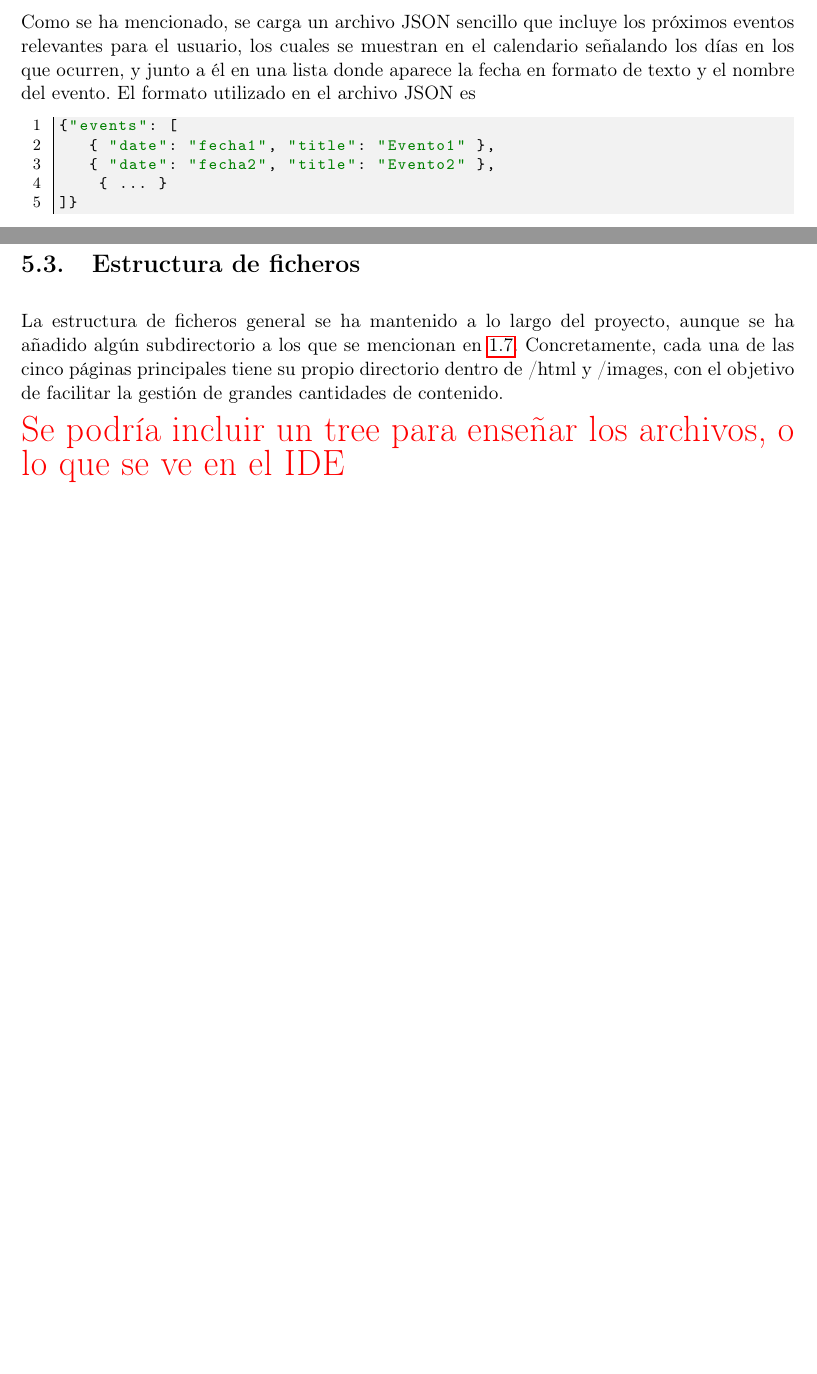
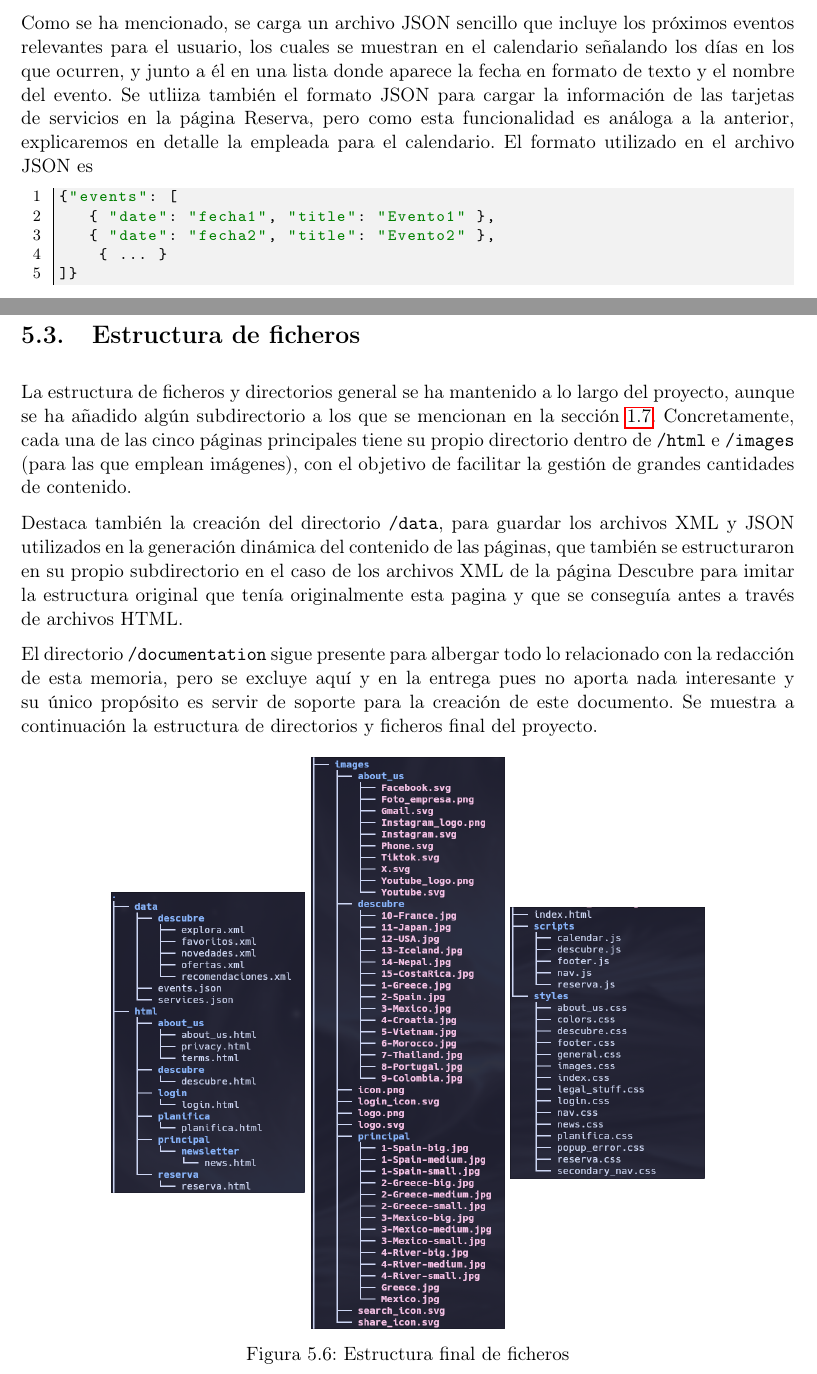
Before and after one commit to PedroVidalVillalba/DAW_P1, a LaTeX thesis (documentation/tex/memoria.tex): two parts of pages 76 and 84 of 85 before the commit and two parts of pages 76 and 86 of 87 after it, joined at a grey line, cut so that both start at the same text, the shorter picture padded with empty space. Compiled offline with pdfLaTeX.

Commit message:
Completados anexos

```diff
--- a/documentation/tex/memoria.tex
+++ b/documentation/tex/memoria.tex
@@ -1273,7 +1273,7 @@ $.ajax({
 	\end{figure}
 
 	\subsection{Formato JSON}
-	Como se ha mencionado, se carga un archivo JSON sencillo que incluye los próximos eventos relevantes para el usuario, los cuales se muestran en el calendario señalando los días en los que ocurren, y junto a él en una lista donde aparece la fecha en formato de texto y el nombre del evento. El formato utilizado en el archivo JSON es
+	Como se ha mencionado, se carga un archivo JSON sencillo que incluye los próximos eventos relevantes para el usuario, los cuales se muestran en el calendario señalando los días en los que ocurren, y junto a él en una lista donde aparece la fecha en formato de texto y el nombre del evento. Se utliiza también el formato JSON para cargar la información de las tarjetas de servicios en la página Reserva, pero como esta funcionalidad es análoga a la anterior, explicaremos en detalle la empleada para el calendario. El formato utilizado en el archivo JSON es
 
 	\begin{lstlisting}
 {"events": [
@@ -1441,11 +1479,30 @@ function highlightEvents(instance, events) {
 
 
 	\section{Estructura de ficheros}
-	La estructura de ficheros general se ha mantenido a lo largo del proyecto, aunque se ha añadido algún subdirectorio a los que se mencionan en \ref{ficheros}. Concretamente, cada una de las cinco páginas principales tiene su propio directorio dentro de /html y /images, con el objetivo de facilitar la gestión de grandes cantidades de contenido.
+    La estructura de ficheros y directorios general se ha mantenido a lo largo del proyecto, aunque se ha añadido algún subdirectorio a los que se mencionan en la sección \ref{ficheros}. Concretamente, cada una de las cinco páginas principales tiene su propio directorio dentro de \texttt{/html} e \texttt{/images} (para las que emplean imágenes), con el objetivo de facilitar la gestión de grandes cantidades de contenido.
 
-	\begin{huge}
-		\textcolor{red}{Se podría incluir un tree para enseñar los archivos, o lo que se ve en el IDE}
-	\end{huge}
+    Destaca también la creación del directorio \texttt{/data}, para guardar los archivos XML y JSON utilizados en la generación dinámica del contenido de las páginas, que también se estructuraron en su propio subdirectorio en el caso de los archivos XML de la página Descubre para imitar la estructura original que tenía originalmente esta pagina y que se conseguía antes a través de archivos HTML.
+
+    El directorio \texttt{/documentation} sigue presente para albergar todo lo relacionado con la redacción de esta memoria, pero se excluye aquí y en la entrega pues no aporta nada interesante y su único propósito es servir de soporte para la creación de este documento. Se muestra a continuación la estructura de directorios y ficheros final del proyecto.
+
+	\begin{figure} [h]
+		\centering
+		\begin{minipage}[c]{0.25\textwidth}
+			\centering
+			\includegraphics[width=\textwidth]{estructura_ficheros_final1.png}
+		\end{minipage}
+		% \hspace{0.05\textwidth}
+		\begin{minipage}[c]{0.25\textwidth}
+			\centering
+			\includegraphics[width=\textwidth]{estructura_ficheros_final2.png}
+		\end{minipage}
+		% \hspace{0.05\textwidth}
+		\begin{minipage}[c]{0.25\textwidth}
+			\centering
+			\includegraphics[width=\textwidth]{estructura_ficheros_final3.png}
+		\end{minipage}
+		\caption{Estructura final de ficheros}
+	\end{figure}
 
 	\begin{thebibliography}{9}
 		\bibitem{exp} \href{https://experiencetravelgroup.com}{Experience travel group}
```
Also changed, not shown: documentation/images/estructura_ficheros_final1.png (added), documentation/images/estructura_ficheros_final2.png (added), documentation/images/estructura_ficheros_final3.png (added), documentation/images/full-2.png (added), documentation/images/full-4.png (added), documentation/tex/memoria.tex (50 more changed lines).
